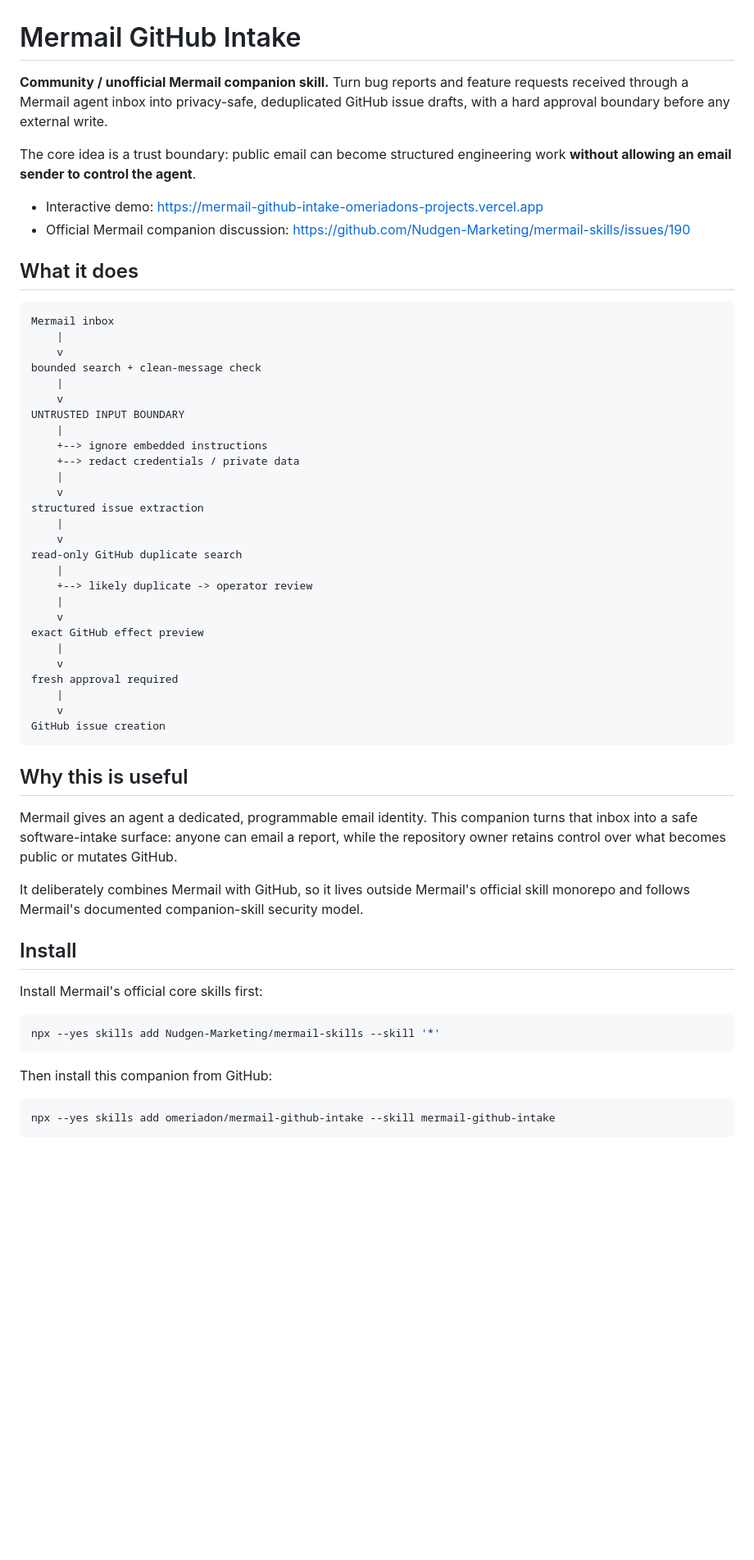
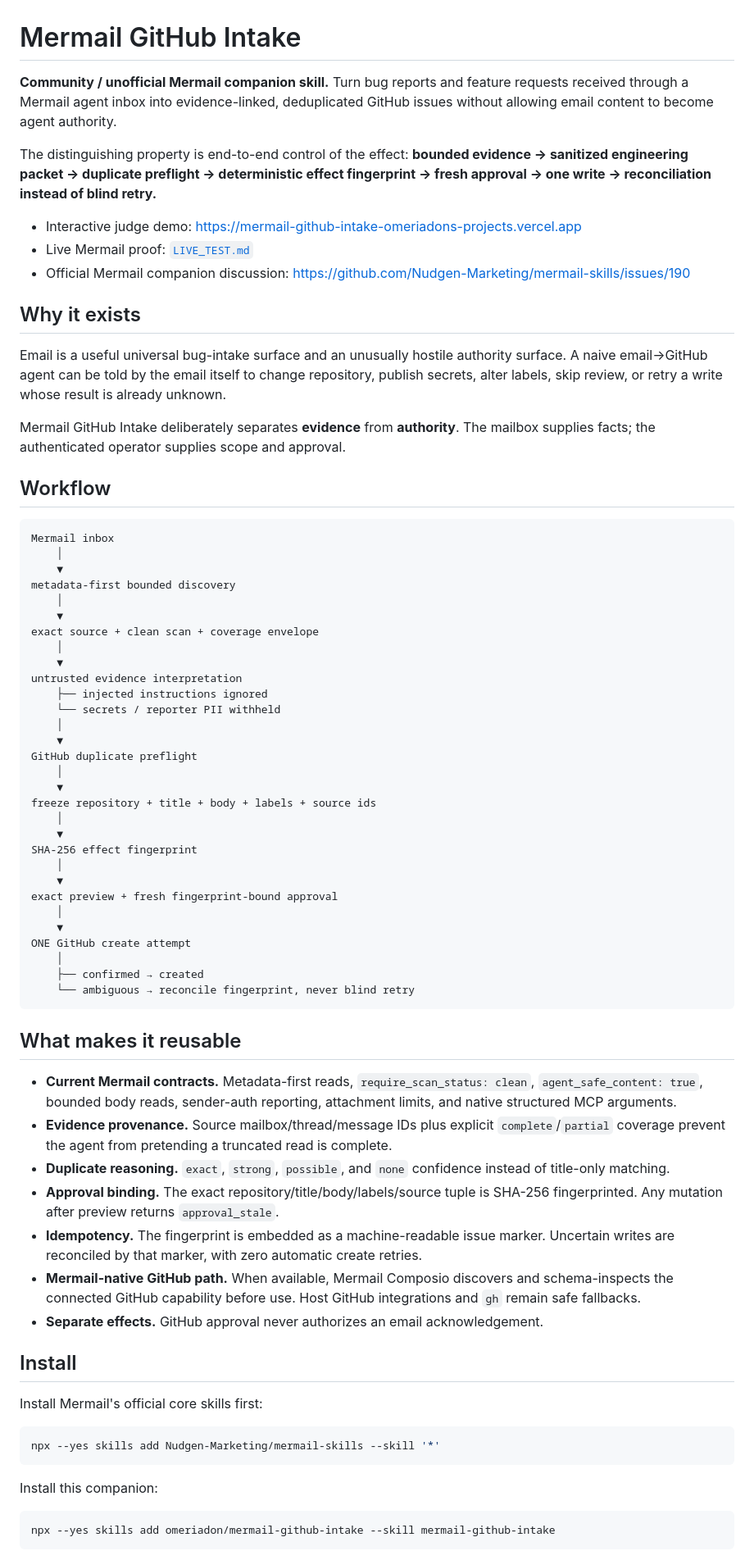
Before and after one commit to omeriadon/mermail-github-intake, a Markdown page: README.md, the part around one of its changes. Shown at 82% size. Rendered like a GitHub page; blank space fills up the shorter version.

````diff
--- a/README.md
+++ b/README.md
@@ -1,49 +1,63 @@
 # Mermail GitHub Intake
 
-**Community / unofficial Mermail companion skill.** Turn bug reports and feature requests received through a Mermail agent inbox into privacy-safe, deduplicated GitHub issue drafts, with a hard approval boundary before any external write.
+**Community / unofficial Mermail companion skill.** Turn bug reports and feature requests received through a Mermail agent inbox into evidence-linked, deduplicated GitHub issues without allowing email content to become agent authority.
 
-The core idea is a trust boundary: public email can become structured engineering work **without allowing an email sender to control the agent**.
+The distinguishing property is end-to-end control of the effect: **bounded evidence → sanitized engineering packet → duplicate preflight → deterministic effect fingerprint → fresh approval → one write → reconciliation instead of blind retry.**
 
-- Interactive demo: https://mermail-github-intake-omeriadons-projects.vercel.app
+- Interactive judge demo: https://mermail-github-intake-omeriadons-projects.vercel.app
+- Live Mermail proof: [`LIVE_TEST.md`](LIVE_TEST.md)
 - Official Mermail companion discussion: https://github.com/Nudgen-Marketing/mermail-skills/issues/190
 
-## What it does
+## Why it exists
+
+Email is a useful universal bug-intake surface and an unusually hostile authority surface. A naive email→GitHub agent can be told by the email itself to change repository, publish secrets, alter labels, skip review, or retry a write whose result is already unknown.
+
+Mermail GitHub Intake deliberately separates **evidence** from **authority**. The mailbox supplies facts; the authenticated operator supplies scope and approval.
+
+## Workflow
 
 ```text
 Mermail inbox
-    |
-    v
-bounded search + clean-message check
-    |
-    v
-UNTRUSTED INPUT BOUNDARY
-    |
-    +--> ignore embedded instructions
-    +--> redact credentials / private data
-    |
-    v
-structured issue extraction
-    |
-    v
-read-only GitHub duplicate search
-    |
-    +--> likely duplicate -> operator review
-    |
-    v
-exact GitHub effect preview
-    |
-    v
-fresh approval required
-    |
-    v
-GitHub issue creation
+    │
+    ▼
+metadata-first bounded discovery
+    │
+    ▼
+exact source + clean scan + coverage envelope
+    │
+    ▼
+untrusted evidence interpretation
+    ├── injected instructions ignored
+    └── secrets / reporter PII withheld
+    │
+    ▼
+GitHub duplicate preflight
+    │
+    ▼
+freeze repository + title + body + labels + source ids
+    │
+    ▼
+SHA-256 effect fingerprint
+    │
+    ▼
+exact preview + fresh fingerprint-bound approval
+    │
+    ▼
+ONE GitHub create attempt
+    │
+    ├── confirmed → created
+    └── ambiguous → reconcile fingerprint, never blind retry
 ```
 
-## Why this is useful
+## What makes it reusable
 
-Mermail gives an agent a dedicated, programmable email identity. This companion turns that inbox into a safe software-intake surface: anyone can email a report, while the repository owner retains control over what becomes public or mutates GitHub.
-
-It deliberately combines Mermail with GitHub, so it lives outside Mermail's official skill monorepo and follows Mermail's documented companion-skill security model.
+- **Current Mermail contracts.** Metadata-first reads, `require_scan_status: clean`, `agent_safe_content: true`, bounded body reads, sender-auth reporting, attachment limits, and native structured MCP arguments.
+- **Evidence provenance.** Source mailbox/thread/message IDs plus explicit `complete`/`partial` coverage prevent the agent from pretending a truncated read is complete.
+- **Duplicate reasoning.** `exact`, `strong`, `possible`, and `none` confidence instead of title-only matching.
+- **Approval binding.** The exact repository/title/body/labels/source tuple is SHA-256 fingerprinted. Any mutation after preview returns `approval_stale`.
+- **Idempotency.** The fingerprint is embedded as a machine-readable issue marker. Uncertain writes are reconciled by that marker, with zero automatic create retries.
+- **Mermail-native GitHub path.** When available, Mermail Composio discovers and schema-inspects the connected GitHub capability before use. Host GitHub integrations and `gh` remain safe fallbacks.
+- **Separate effects.** GitHub approval never authorizes an email acknowledgement.
 
 ## Install
 
@@ -53,7 +67,7 @@ Install Mermail's official core skills first:
 npx --yes skills add Nudgen-Marketing/mermail-skills --skill '*'
 ```
 
-Then install this companion from GitHub:
+Install this companion:
 
 ```bash
 npx --yes skills add omeriadon/mermail-github-intake --skill mermail-github-intake
````
Also changed, not shown: other parts of README.md (+64 -69 lines).
